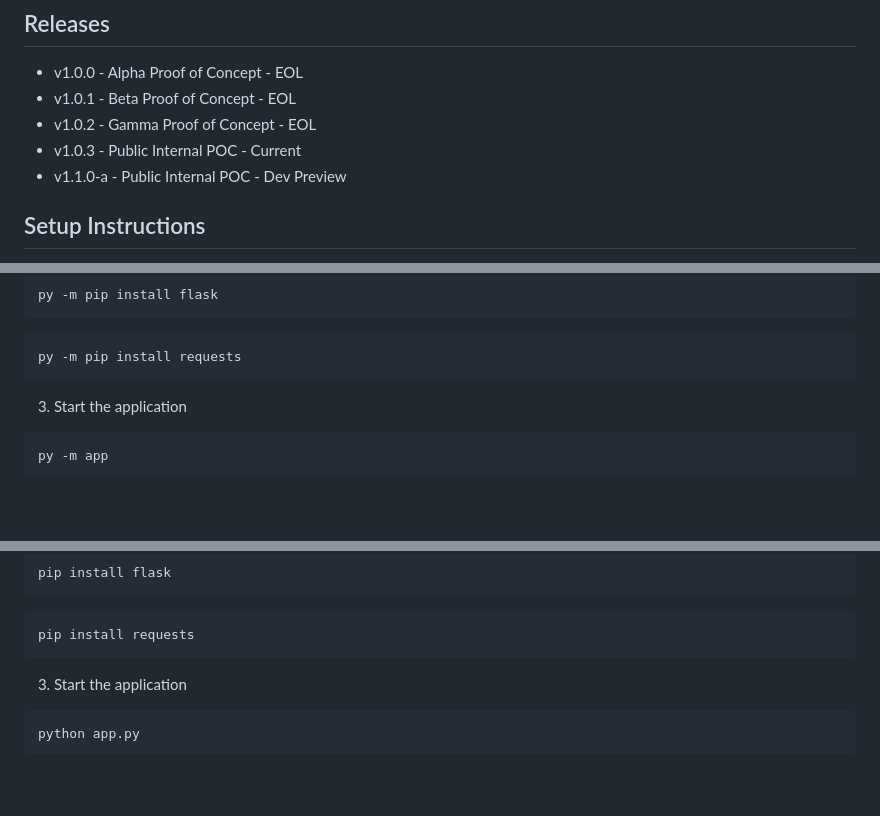
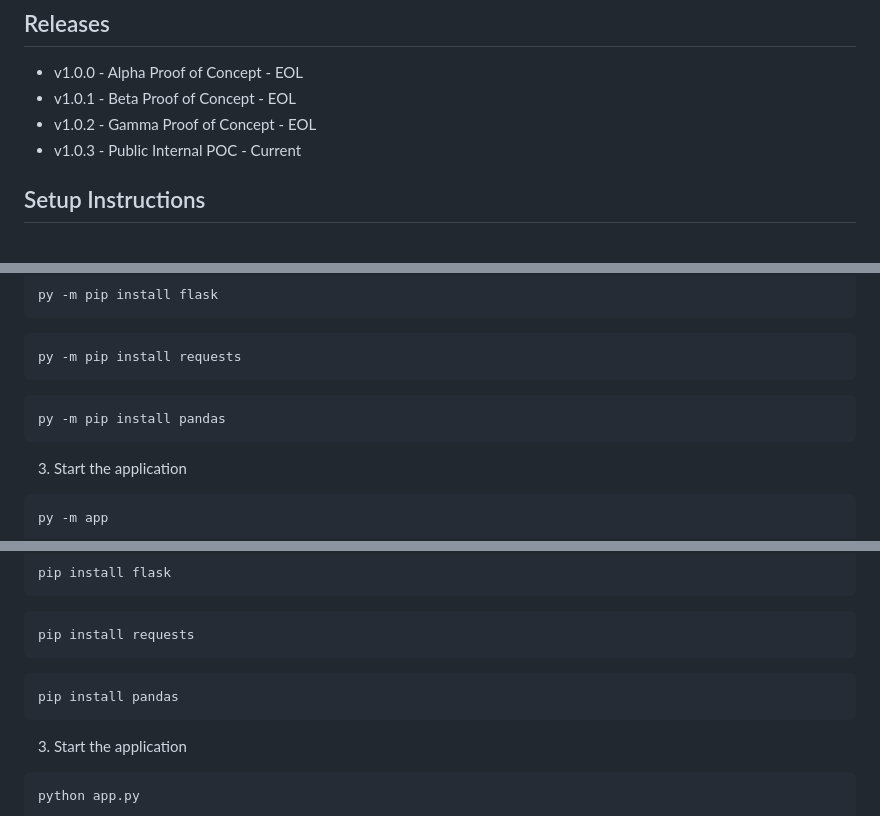
Before and after one commit to lohmancorp/fsc-suite, a Markdown page: README.md, 3 parts joined by grey strips. Drawn GitHub-style; blank space fills up the shorter version.

````diff
--- a/README.md
+++ b/README.md
@@ -6,7 +6,6 @@ The FSC-suite script is a collection of tools that is to be used on-top of an ex
  - v1.0.1 - Beta Proof of Concept - EOL
  - v1.0.2 - Gamma Proof of Concept - EOL
  - v1.0.3 - Public Internal POC - Current
- - v1.1.0-a - Public Internal POC - Dev Preview
 
 ## Setup Instructions
 1. Contact local IT to have them install Python 3.6+ on your profile on your local machine.
@@ -62,6 +61,9 @@ py -m pip install flask
 ```
 py -m pip install requests
 ```
+```
+py -m pip install pandas
+```
 3. Start the application
 ```
 py -m app
@@ -90,6 +92,9 @@ pip install flask
 ```
 ```
 pip install requests
+```
+```
+pip install pandas
 ```
 3. Start the application
 ```
````
